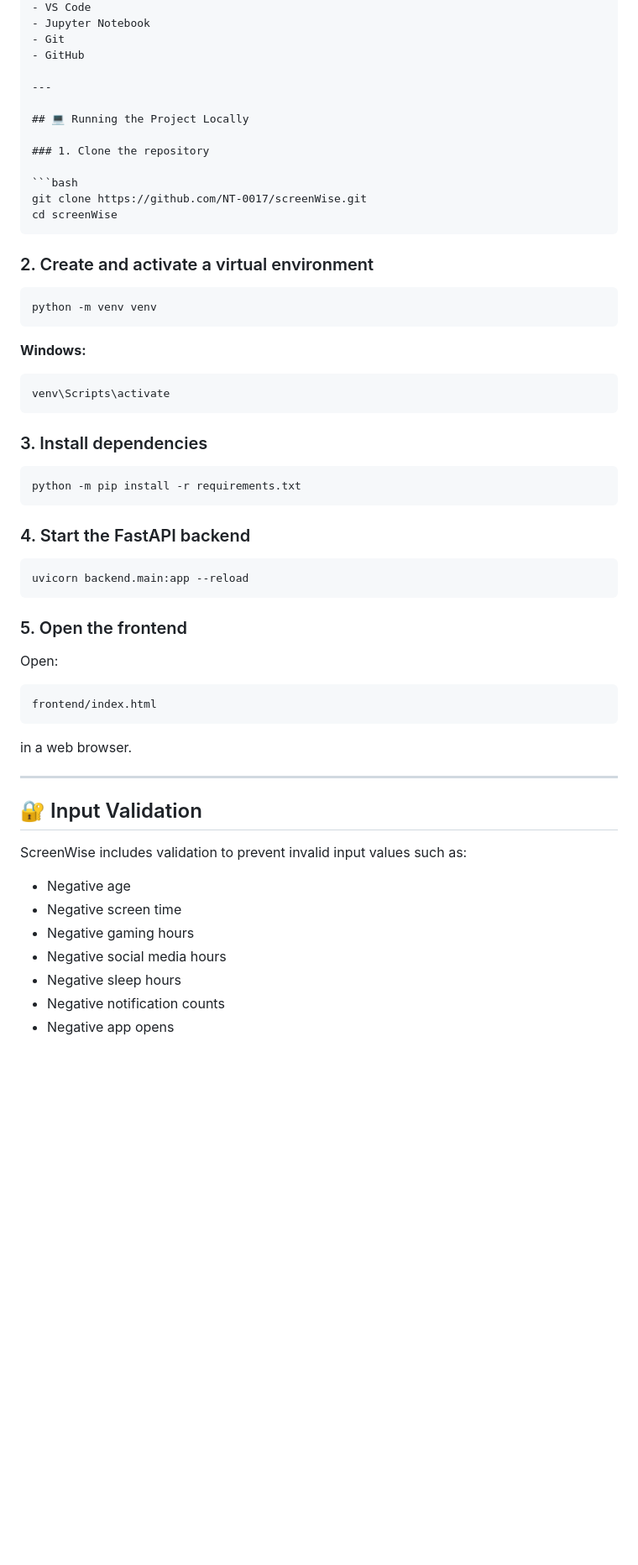
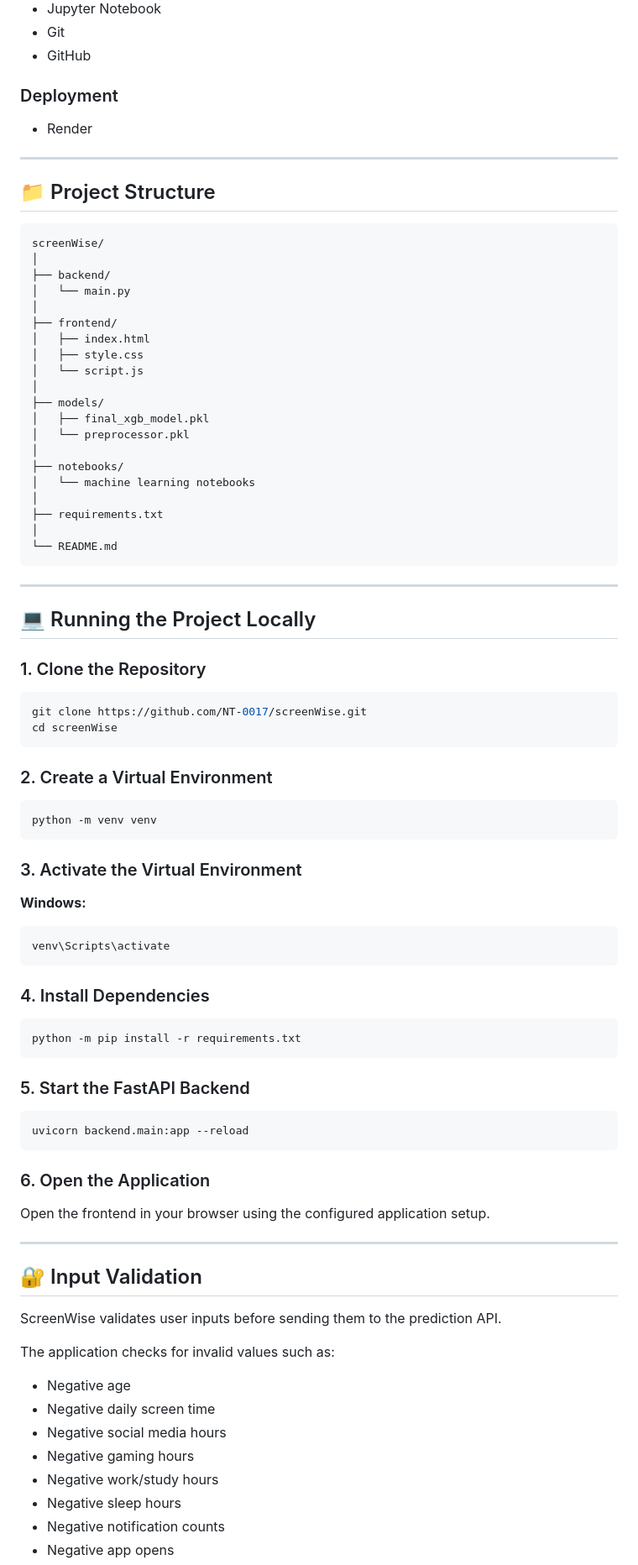
Before and after one commit to NT-0017/screenWise, a Markdown page: README.md, the part around one of its changes. Shown at 84% size. Rendered like a GitHub page; blank space fills up the shorter version.

````diff
--- a/README.md
+++ b/README.md
@@ -225,22 +207,55 @@ The application uses the predicted probability to classify risk:
 - Git
 - GitHub
 
+### Deployment
+
+- Render
+
+---
+
+## 📁 Project Structure
+
+```text
+screenWise/
+│
+├── backend/
+│   └── main.py
+│
+├── frontend/
+│   ├── index.html
+│   ├── style.css
+│   └── script.js
+│
+├── models/
+│   ├── final_xgb_model.pkl
+│   └── preprocessor.pkl
+│
+├── notebooks/
+│   └── machine learning notebooks
+│
+├── requirements.txt
+│
+└── README.md
+```
+
 ---
 
 ## 💻 Running the Project Locally
 
-### 1. Clone the repository
+### 1. Clone the Repository
 
 ```bash
 git clone https://github.com/NT-0017/screenWise.git
 cd screenWise
 ```
 
-### 2. Create and activate a virtual environment
+### 2. Create a Virtual Environment
 
 ```bash
 python -m venv venv
 ```
+
+### 3. Activate the Virtual Environment
 
 **Windows:**
 
@@ -248,38 +263,35 @@ python -m venv venv
 venv\Scripts\activate
 ```
 
-### 3. Install dependencies
+### 4. Install Dependencies
 
 ```bash
 python -m pip install -r requirements.txt
 ```
 
-### 4. Start the FastAPI backend
+### 5. Start the FastAPI Backend
 
 ```bash
 uvicorn backend.main:app --reload
 ```
 
-### 5. Open the frontend
+### 6. Open the Application
 
-Open:
-
-```text
-frontend/index.html
-```
-
-in a web browser.
+Open the frontend in your browser using the configured application setup.
 
 ---
 
 ## 🔐 Input Validation
 
-ScreenWise includes validation to prevent invalid input values such as:
+ScreenWise validates user inputs before sending them to the prediction API.
+
+The application checks for invalid values such as:
 
 - Negative age
-- Negative screen time
+- Negative daily screen time
+- Negative social media hours
 - Negative gaming hours
-- Negative social media hours
+- Negative work/study hours
 - Negative sleep hours
 - Negative notification counts
 - Negative app opens
````
Also changed, not shown: other parts of README.md (+136 -107 lines).
